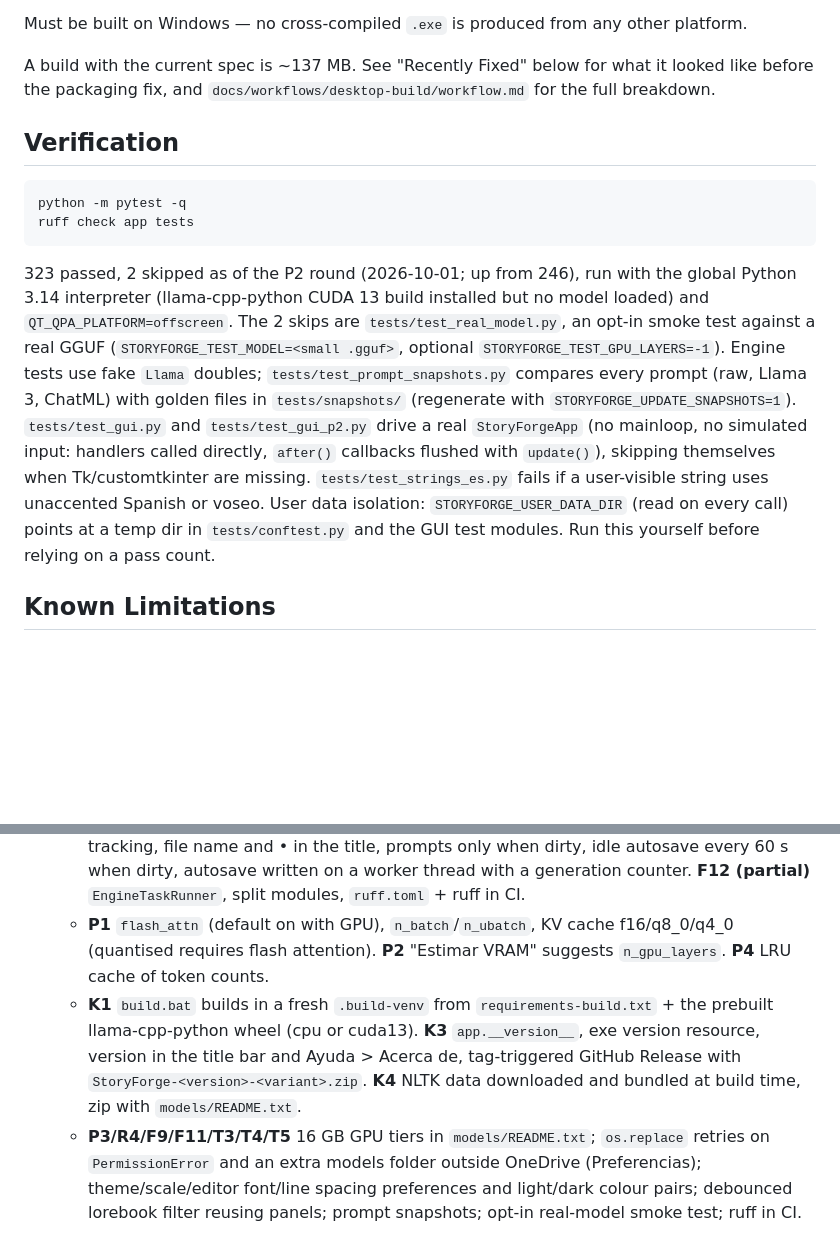
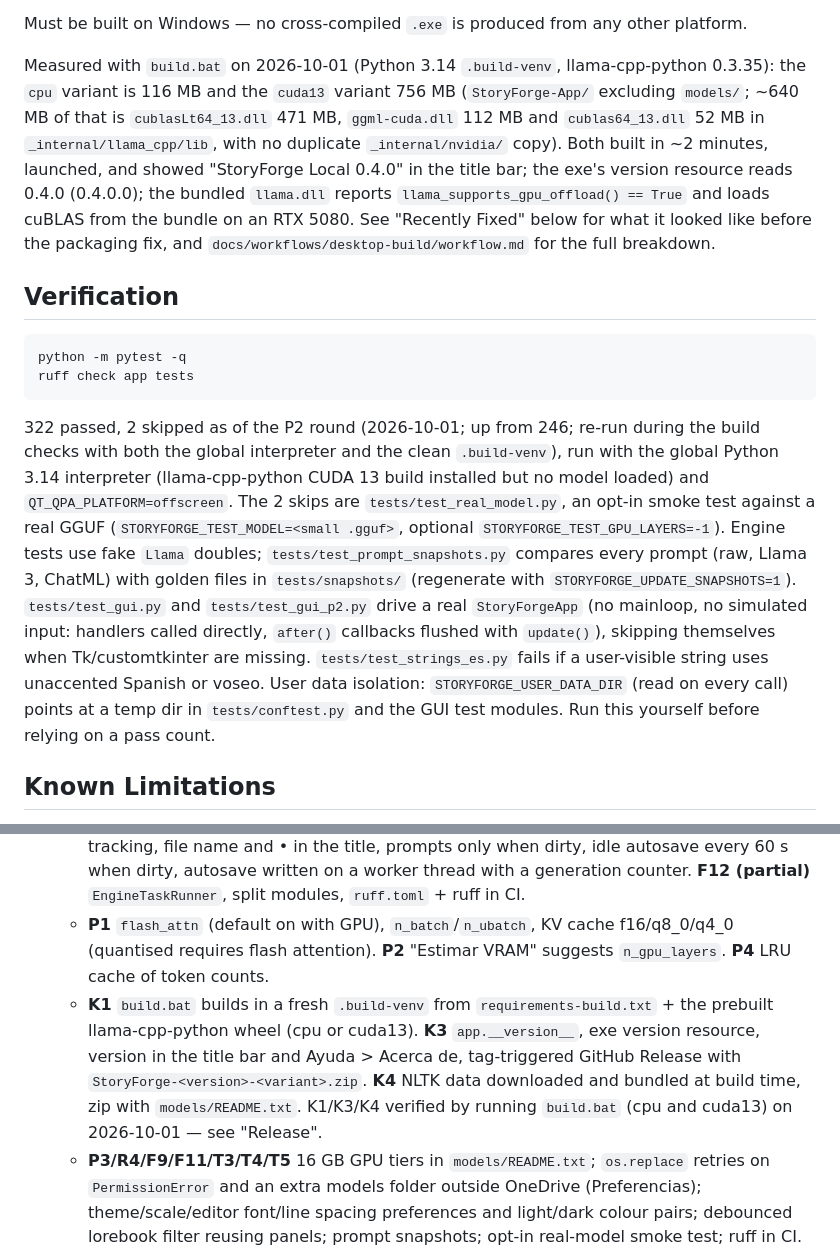
Before and after one commit to ackermanl77/storyforge, a Markdown page: docs/PROJECT_STATUS.md, 2 parts joined by grey strips. Drawn GitHub-style; blank space fills up the shorter version.

Commit message:
Document the verified CPU and CUDA builds
Both build.bat variants were built and smoke-tested (CPU 116 MB, CUDA
756 MB, GPU offload confirmed from the bundled DLLs, NLTK data bundled).
The build doc said py -3.12; build.bat defaults to 3.14.

Co-Authored-By: Claude Opus 5.5 <noreply@anthropic.com>

````diff
--- a/docs/PROJECT_STATUS.md
+++ b/docs/PROJECT_STATUS.md
@@ -51,7 +51,7 @@ Built with `build.bat` (installs dependencies, runs `pyinstaller --noconfirm --c
 
 Must be built on Windows — no cross-compiled `.exe` is produced from any other platform.
 
-A build with the current spec is ~137 MB. See "Recently Fixed" below for what it looked like before the packaging fix, and `docs/workflows/desktop-build/workflow.md` for the full breakdown.
+Measured with `build.bat` on 2026-10-01 (Python 3.14 `.build-venv`, llama-cpp-python 0.3.35): the `cpu` variant is 116 MB and the `cuda13` variant 756 MB (`StoryForge-App/` excluding `models/`; ~640 MB of that is `cublasLt64_13.dll` 471 MB, `ggml-cuda.dll` 112 MB and `cublas64_13.dll` 52 MB in `_internal/llama_cpp/lib`, with no duplicate `_internal/nvidia/` copy). Both built in ~2 minutes, launched, and showed "StoryForge Local 0.4.0" in the title bar; the exe's version resource reads 0.4.0 (0.4.0.0); the bundled `llama.dll` reports `llama_supports_gpu_offload() == True` and loads cuBLAS from the bundle on an RTX 5080. See "Recently Fixed" below for what it looked like before the packaging fix, and `docs/workflows/desktop-build/workflow.md` for the full breakdown.
 
 ## Verification
 
@@ -60,7 +60,7 @@ python -m pytest -q
 ruff check app tests
 ```
 
-323 passed, 2 skipped as of the P2 round (2026-10-01; up from 246), run with the global Python 3.14 interpreter (llama-cpp-python CUDA 13 build installed but no model loaded) and `QT_QPA_PLATFORM=offscreen`. The 2 skips are `tests/test_real_model.py`, an opt-in smoke test against a real GGUF (`STORYFORGE_TEST_MODEL=<small .gguf>`, optional `STORYFORGE_TEST_GPU_LAYERS=-1`). Engine tests use fake `Llama` doubles; `tests/test_prompt_snapshots.py` compares every prompt (raw, Llama 3, ChatML) with golden files in `tests/snapshots/` (regenerate with `STORYFORGE_UPDATE_SNAPSHOTS=1`). `tests/test_gui.py` and `tests/test_gui_p2.py` drive a real `StoryForgeApp` (no mainloop, no simulated input: handlers called directly, `after()` callbacks flushed with `update()`), skipping themselves when Tk/customtkinter are missing. `tests/test_strings_es.py` fails if a user-visible string uses unaccented Spanish or voseo. User data isolation: `STORYFORGE_USER_DATA_DIR` (read on every call) points at a temp dir in `tests/conftest.py` and the GUI test modules. Run this yourself before relying on a pass count.
+322 passed, 2 skipped as of the P2 round (2026-10-01; up from 246; re-run during the build checks with both the global interpreter and the clean `.build-venv`), run with the global Python 3.14 interpreter (llama-cpp-python CUDA 13 build installed but no model loaded) and `QT_QPA_PLATFORM=offscreen`. The 2 skips are `tests/test_real_model.py`, an opt-in smoke test against a real GGUF (`STORYFORGE_TEST_MODEL=<small .gguf>`, optional `STORYFORGE_TEST_GPU_LAYERS=-1`). Engine tests use fake `Llama` doubles; `tests/test_prompt_snapshots.py` compares every prompt (raw, Llama 3, ChatML) with golden files in `tests/snapshots/` (regenerate with `STORYFORGE_UPDATE_SNAPSHOTS=1`). `tests/test_gui.py` and `tests/test_gui_p2.py` drive a real `StoryForgeApp` (no mainloop, no simulated input: handlers called directly, `after()` callbacks flushed with `update()`), skipping themselves when Tk/customtkinter are missing. `tests/test_strings_es.py` fails if a user-visible string uses unaccented Spanish or voseo. User data isolation: `STORYFORGE_USER_DATA_DIR` (read on every call) points at a temp dir in `tests/conftest.py` and the GUI test modules. Run this yourself before relying on a pass count.
 
 ## Known Limitations
 
@@ -86,7 +86,7 @@ See the README's "Limitaciones reales que debes conocer" section for the user-fa
   - **B4 (rest)** "Completar capítulos faltantes" (`engine.complete_outline()`). **B2 (d)** replaced by the existing map-reduce summary (per-section summaries would add a call per section and evict the KV prefix).
   - **F1 (rest)** focus mode (F11), compact toolbar ("Más herramientas"), Ctrl+F. **F2** `GenerationStats` + `app/ui_status.py`. **F4** diff preview for refine/selection rewrite, Reintentar with < > alternatives, history entries with source and timestamp, configurable history cap (default 20). **F5** find/replace bar, project-wide search/replace dialog, word totals and per-chapter progress. **F6** bold/italic parsing, cross-paragraph italics, model headings stripped, title page, page breaks, core properties, Markdown and EPUB export, configurable heading, atomic writes. **F7** project and chapter Author's Note injected at the end of the prompt; right-click Reescribir/Expandir/Describir/Acortar on a selection (`engine.rewrite_span()`). **F8** accents and tú across the UI, display labels for stored style/purpose keys (`app/strings_es.py`), glossary keeps Plot/Setting/Lorebook. **F10** dirty tracking, file name and • in the title, prompts only when dirty, idle autosave every 60 s when dirty, autosave written on a worker thread with a generation counter. **F12 (partial)** `EngineTaskRunner`, split modules, `ruff.toml` + ruff in CI.
   - **P1** `flash_attn` (default on with GPU), `n_batch`/`n_ubatch`, KV cache f16/q8_0/q4_0 (quantised requires flash attention). **P2** "Estimar VRAM" suggests `n_gpu_layers`. **P4** LRU cache of token counts.
-  - **K1** `build.bat` builds in a fresh `.build-venv` from `requirements-build.txt` + the prebuilt llama-cpp-python wheel (cpu or cuda13). **K3** `app.__version__`, exe version resource, version in the title bar and Ayuda > Acerca de, tag-triggered GitHub Release with `StoryForge-<version>-<variant>.zip`. **K4** NLTK data downloaded and bundled at build time, zip with `models/README.txt`.
+  - **K1** `build.bat` builds in a fresh `.build-venv` from `requirements-build.txt` + the prebuilt llama-cpp-python wheel (cpu or cuda13). **K3** `app.__version__`, exe version resource, version in the title bar and Ayuda > Acerca de, tag-triggered GitHub Release with `StoryForge-<version>-<variant>.zip`. **K4** NLTK data downloaded and bundled at build time, zip with `models/README.txt`. K1/K3/K4 verified by running `build.bat` (cpu and cuda13) on 2026-10-01 — see "Release".
   - **P3/R4/F9/F11/T3/T4/T5** 16 GB GPU tiers in `models/README.txt`; `os.replace` retries on `PermissionError` and an extra models folder outside OneDrive (Preferencias); theme/scale/editor font/line spacing preferences and light/dark colour pairs; debounced lorebook filter reusing panels; prompt snapshots; opt-in real-model smoke test; ruff in CI.
 
 - **P1 round from `improvement_reports/storyforge.md`** (B1, B2, B3, B4, B5, B7, F1, F3, R1, T1, K2):
````
Also changed, not shown: other parts of docs/PROJECT_STATUS.md (+2 -2 lines), 1 other file.
